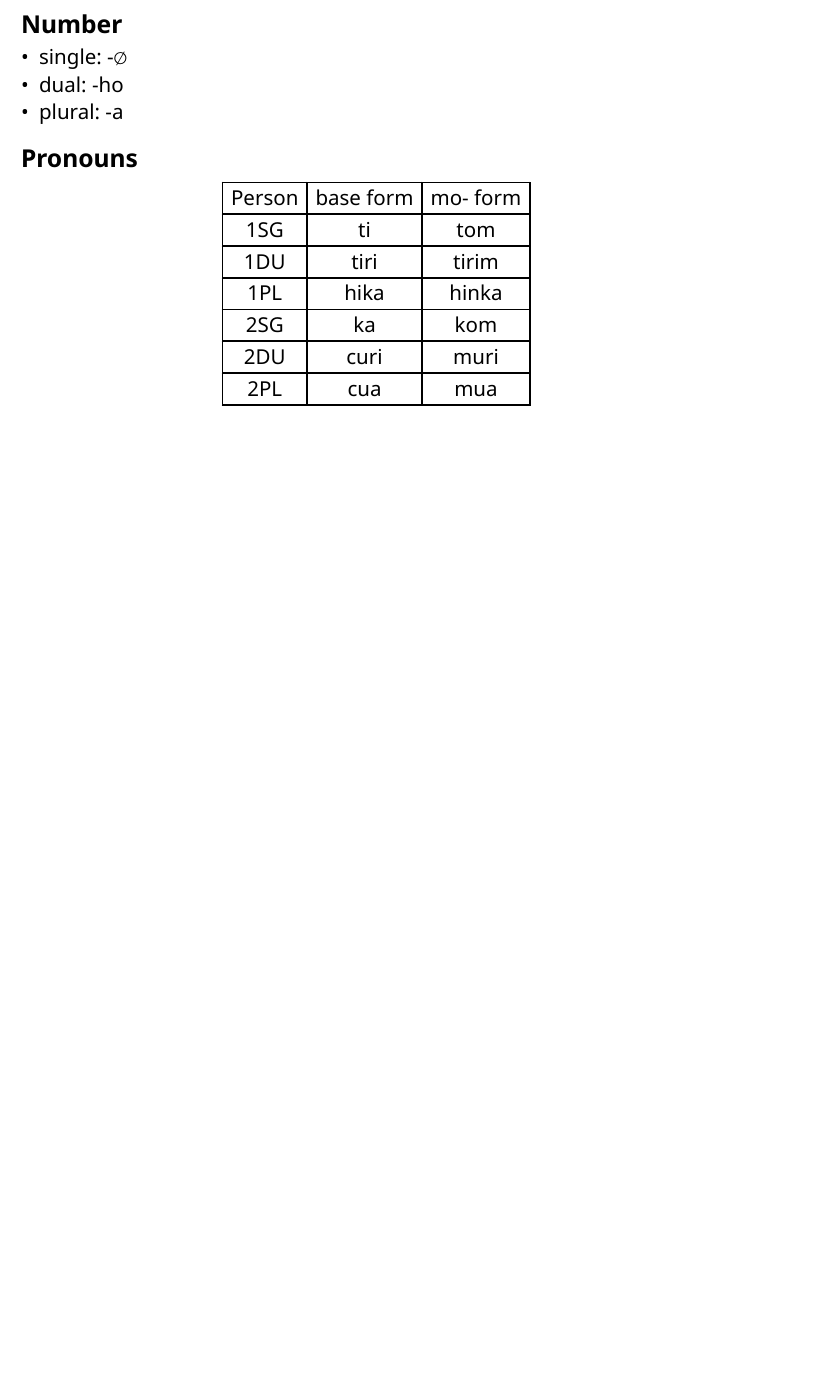
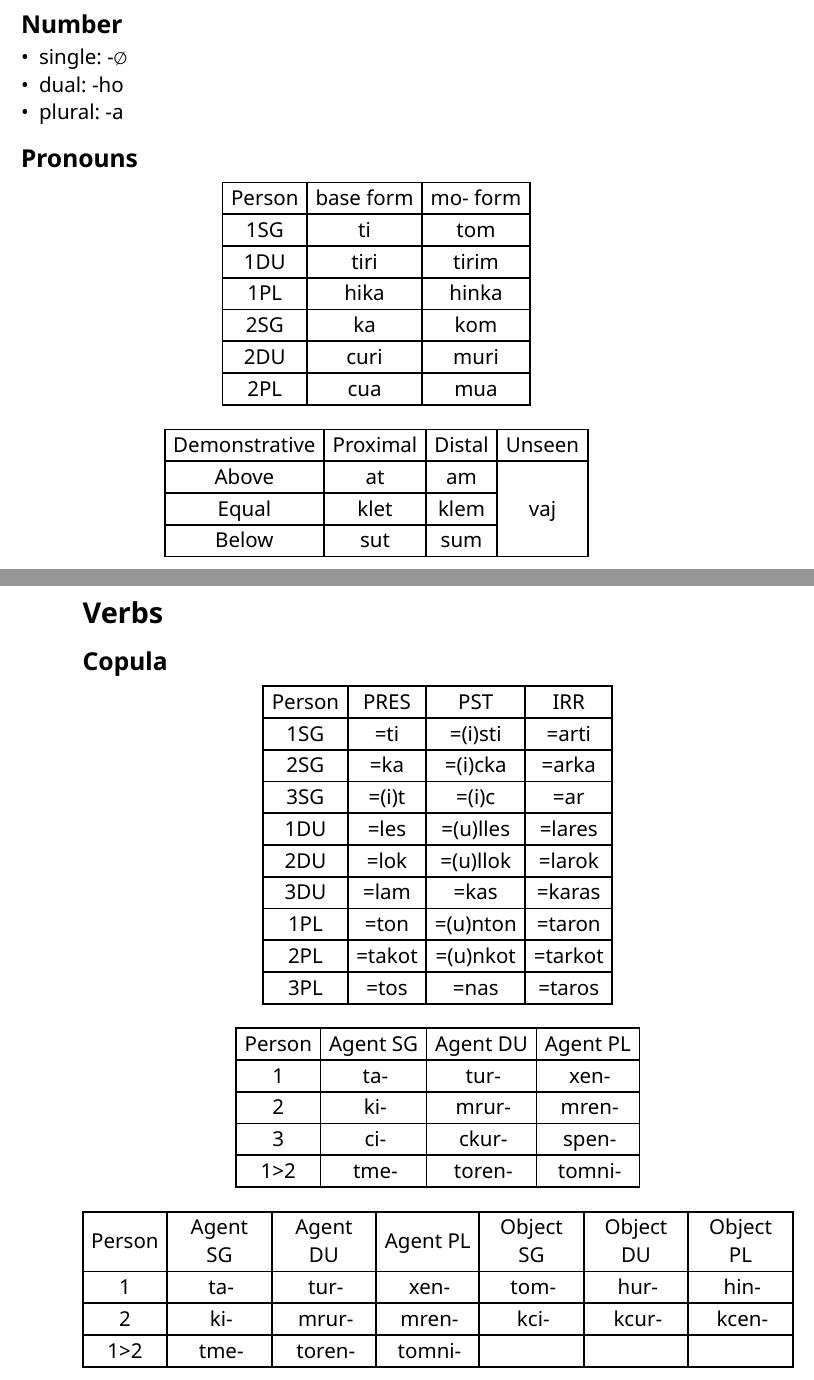
Before and after one commit to armytag/kcirna, a Typst document (revisions.typ): part of page 2 of 2 before the commit and two parts of pages 2 and 3 of 3 after it, the two joined at a grey line, cut so that both start at the same text, the shorter picture padded with empty space. The pictures show the PDF file revisions.pdf that the author committed with the source.

Commit message:
Added ideas for verb affix simplification

```diff
--- a/revisions.typ
+++ b/revisions.typ
@@ -126,3 +126,53 @@
     | 2PL    | cua       | mua      |
   ]
 ]
+
+#align(center)[
+  #tablem(align: center + horizon)[
+    | Demonstrative | Proximal | Distal | Unseen |
+    | :-----------: | :------: | :----: | :----: |
+    | Above         | at       | am     | vaj    |
+    | Equal         | klet     | klem   | ^      |
+    | Below         | sut      | sum    | ^      |
+  ]
+]
+
+= Verbs
+
+== Copula
+#align(center)[
+  #tablem(align: center + horizon)[
+    | Person | PRES   | PST      | IRR     |
+    | :----: | :----: | :------: | :-----: |
+    | 1SG    | =ti    | =(i)sti  | =arti   |
+    | 2SG    | =ka    | =(i)cka  | =arka   |
+    | 3SG    | =(i)t  | =(i)c    | =ar     |
+    | 1DU    | =les   | =(u)lles | =lares  |
+    | 2DU    | =lok   | =(u)llok | =larok  |
+    | 3DU    | =lam   | =kas     | =karas  |
+    | 1PL    | =ton   | =(u)nton | =taron  |
+    | 2PL    | =takot | =(u)nkot | =tarkot |
+    | 3PL    | =tos   | =nas     | =taros  |
+  ]
+]
+
+#align(center)[
+  #tablem(align: center + horizon)[
+    | Person | Agent SG | Agent DU | Agent PL |
+    | :----: | :------: | :------: | :------: |
+    | 1      | ta-      | tur-     | xen-     |
+    | 2      | ki-      | mrur-    | mren-    |
+    | 3      | ci-      | ckur-    | spen-    |
+    | 1>2    | tme-     | toren-   | tomni-   |
+  ]
+]
+
+#align(center)[
+  #tablem(align: center + horizon)[
+    | Person | Agent SG | Agent DU | Agent PL | Object SG | Object DU | Object PL |
+    | :----: | :------: | :------: | :------: | :-------: | :-------: | :-------: |
+    | 1      | ta-      | tur-     | xen-     | tom-      | hur-      | hin-      |
+    | 2      | ki-      | mrur-    | mren-    | kci-      | kcur-     | kcen-     |
+    | 1>2    | tme-     | toren-   | tomni-   |           |           |           |
+  ]
+]
```
Also changed, not shown: revisions.pdf.
